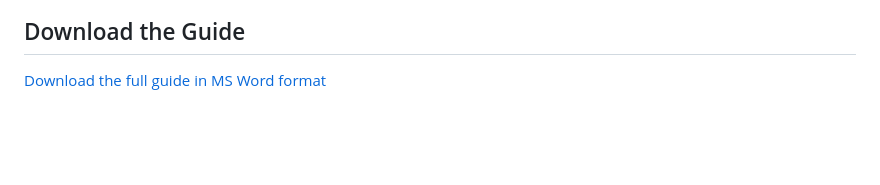
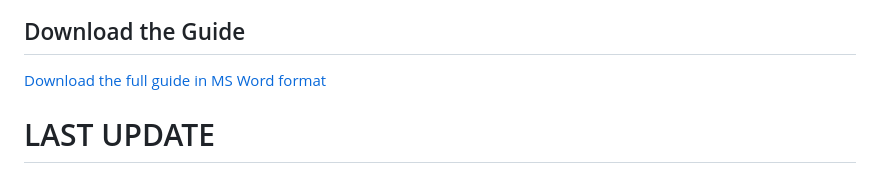
Before and after one commit to stv707/ubuntu_linux_training, a Markdown page: README.md, the part around the change. Drawn GitHub-style; blank space fills up the shorter version.

Commit message:
Last Update

```diff
--- a/README.md
+++ b/README.md
@@ -71,3 +71,6 @@
 ## Download the Guide
 
 [Download the full guide in MS Word format](./VGuide.docx)
+
+
+# LAST UPDATE
```
